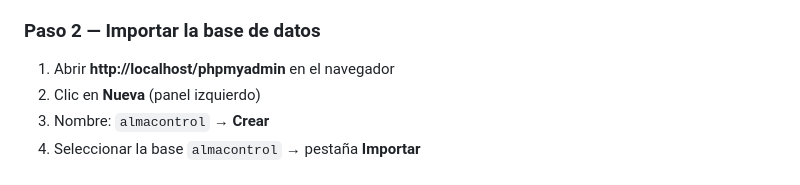
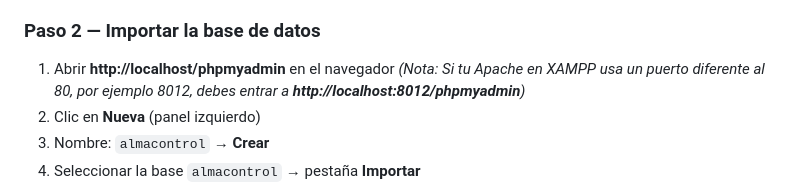
Before and after one commit to F4SG/almacontrol-landing, a Markdown page: README.md, the part around the change. Rendered like a GitHub page.

Commit message:
docs: agregar nota sobre puertos personalizados de Apache para phpMyAdmin

```diff
--- a/README.md
+++ b/README.md
@@ -44,6 +44,7 @@ El proyecto está unificado en un solo repositorio. Al clonarlo, verás esta est
 ### Paso 2 — Importar la base de datos
 
 1. Abrir **http://localhost/phpmyadmin** en el navegador
+   *(Nota: Si tu Apache en XAMPP usa un puerto diferente al 80, por ejemplo 8012, debes entrar a **http://localhost:8012/phpmyadmin**)*
 2. Clic en **Nueva** (panel izquierdo)
 3. Nombre: `almacontrol` → **Crear**
 4. Seleccionar la base `almacontrol` → pestaña **Importar**
```
